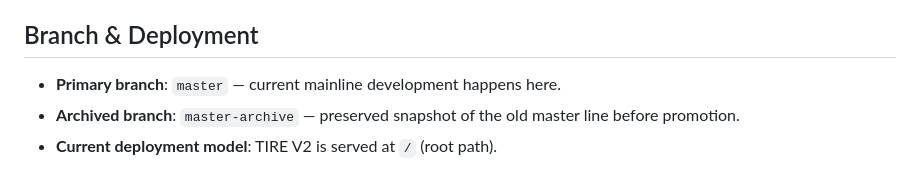
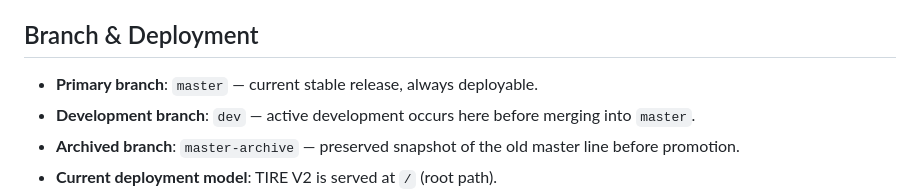
Before and after one commit to kylecui/ipit, a Markdown page: AGENTS.md, the part around the change. Rendered like a GitHub page.

Commit message:
fix: clarify primary and development branch descriptions in AGENTS.md
Co-authored-by: Copilot <copilot@github.com>

```diff
--- a/AGENTS.md
+++ b/AGENTS.md
@@ -5,7 +5,8 @@
 
 ## Branch & Deployment
 
-- **Primary branch**: `master` — current mainline development happens here.
+- **Primary branch**: `master` — current stable release, always deployable.
+- **Development branch**: `dev` — active development occurs here before merging into `master`.
 - **Archived branch**: `master-archive` — preserved snapshot of the old master line before promotion.
 - **Current deployment model**: TIRE V2 is served at `/` (root path).
 - **Host restriction**: production deployments should be restricted at the reverse-proxy layer to the deployer's chosen canonical host.
```
